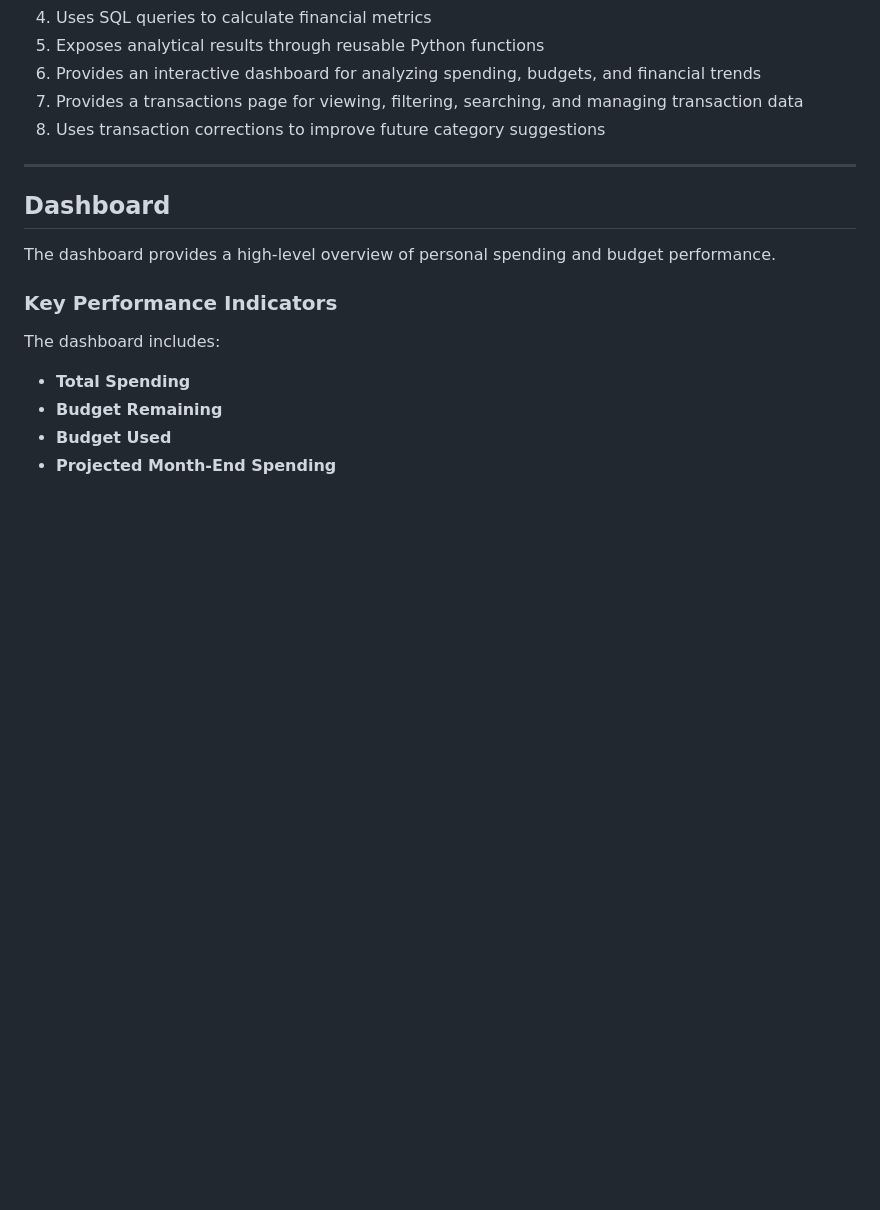
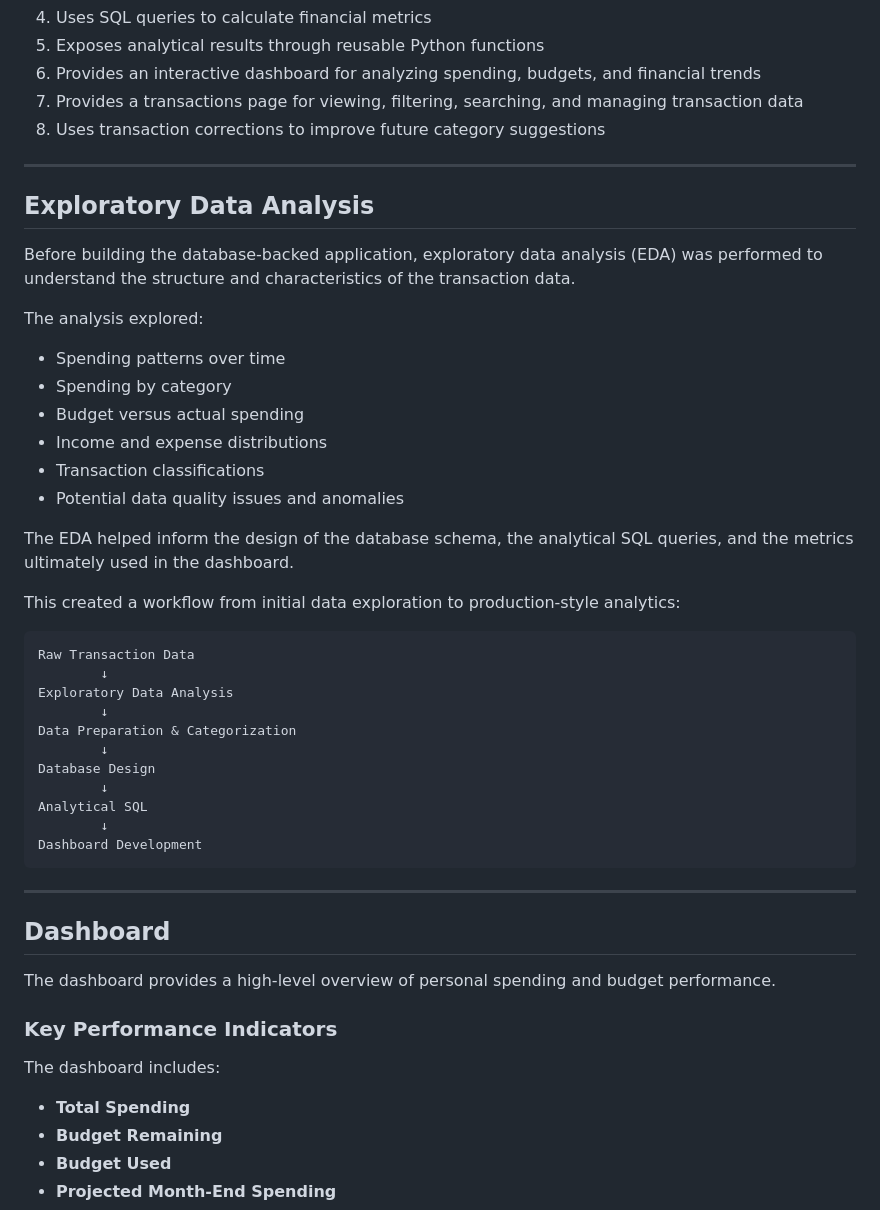
Before and after one commit to Noah1625/Categorization-and-Analytics-Dashboard, a Markdown page: README.md, the part around one of its changes. GitHub-like rendering; blank space fills up the shorter version.

Commit message:
Add Exploratory Data Analysis section to README
Added section on Exploratory Data Analysis (EDA)

````diff
--- a/README.md
+++ b/README.md
@@ -21,6 +21,39 @@ The application:
 
 ---
 
+## Exploratory Data Analysis
+
+Before building the database-backed application, exploratory data analysis (EDA) was performed to understand the structure and characteristics of the transaction data.
+
+The analysis explored:
+
+- Spending patterns over time
+- Spending by category
+- Budget versus actual spending
+- Income and expense distributions
+- Transaction classifications
+- Potential data quality issues and anomalies
+
+The EDA helped inform the design of the database schema, the analytical SQL queries, and the metrics ultimately used in the dashboard.
+
+This created a workflow from initial data exploration to production-style analytics:
+
+```text
+Raw Transaction Data
+        ↓
+Exploratory Data Analysis
+        ↓
+Data Preparation & Categorization
+        ↓
+Database Design
+        ↓
+Analytical SQL
+        ↓
+Dashboard Development
+```
+
+---
+
 ## Dashboard
 
 The dashboard provides a high-level overview of personal spending and budget performance.
````
Also changed, not shown: other parts of README.md (+2 -0 lines).
